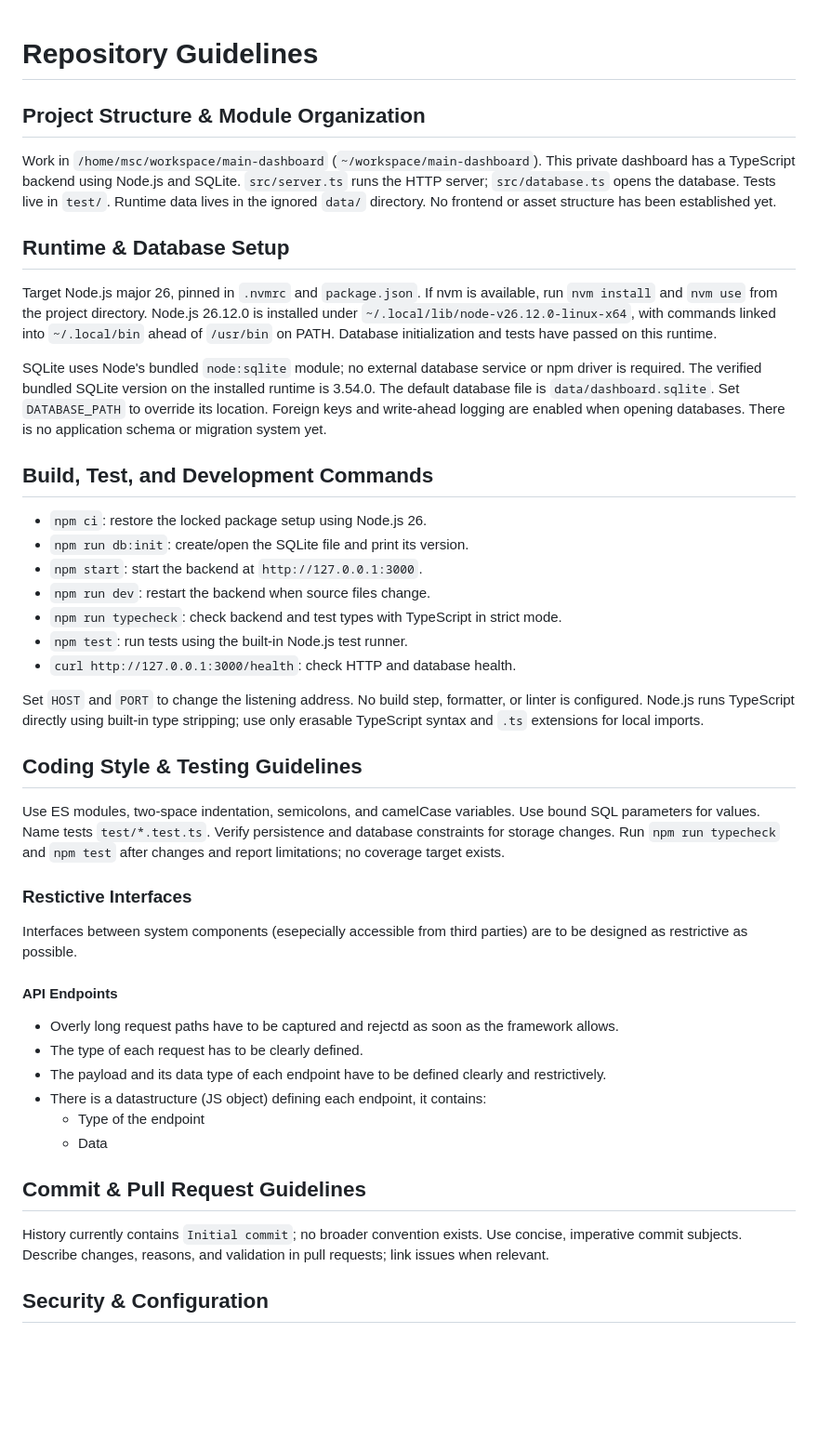
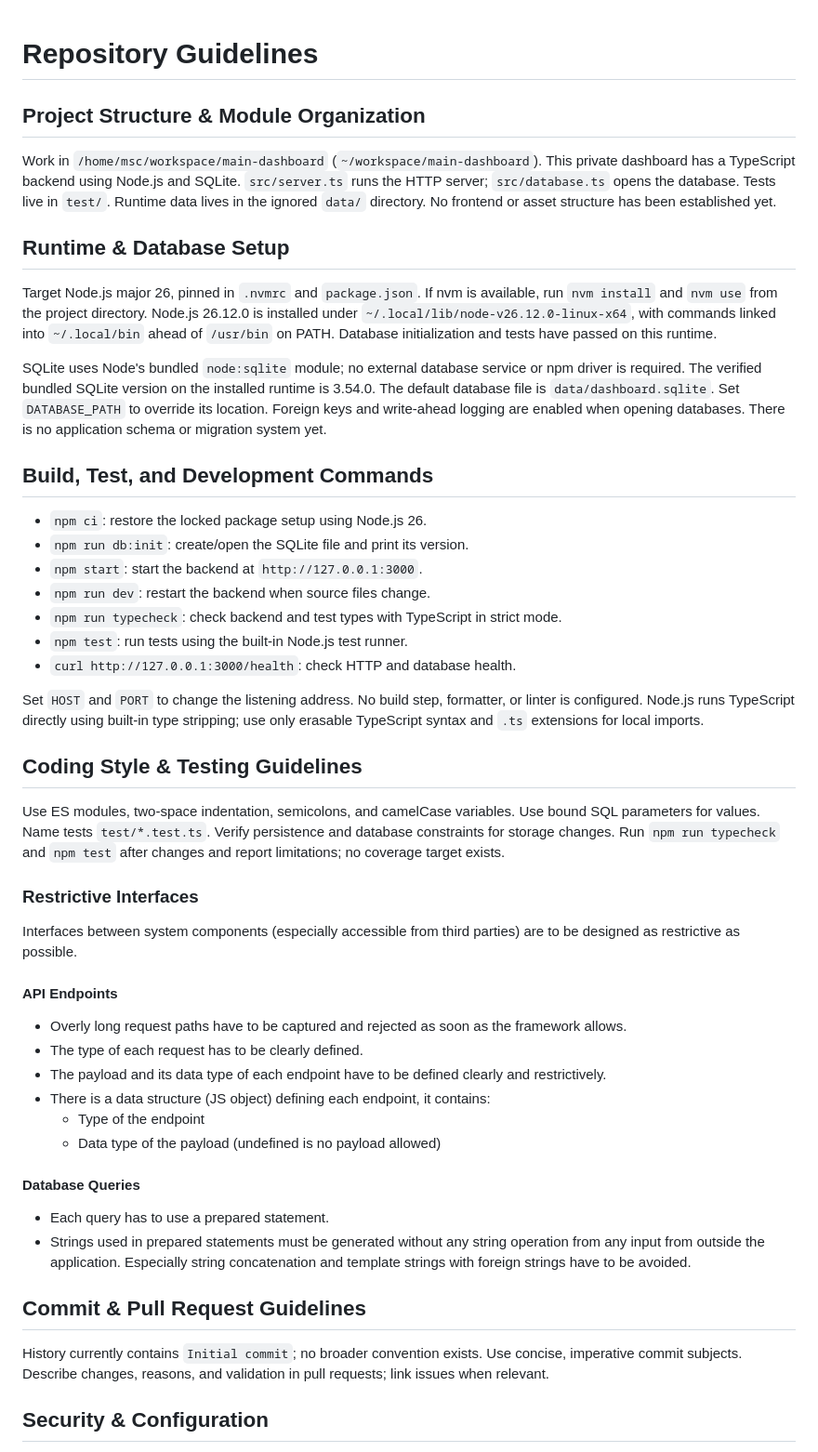
Before and after one commit to MichaelScheffenacker/main-dashboard, a Markdown page: AGENTS.md, the part around the change. Shown at 93% size. GitHub-like rendering; blank space fills up the shorter version.

Commit message:
add restrictive interfaces to AGENTS.md

```diff
--- a/AGENTS.md
+++ b/AGENTS.md
@@ -1,4 +1,5 @@
 # Repository Guidelines
+
 
 ## Project Structure & Module Organization
 
@@ -7,6 +8,7 @@ This private dashboard has a TypeScript backend using Node.js and SQLite.
 `src/server.ts` runs the HTTP server; `src/database.ts` opens the database.
 Tests live in `test/`. Runtime data lives in the ignored `data/` directory.
 No frontend or asset structure has been established yet.
+
 
 ## Runtime & Database Setup
 
@@ -23,6 +25,7 @@ on the installed runtime is 3.54.0. The default database file is
 Foreign keys and write-ahead logging are enabled when opening databases.
 There is no application schema or migration system yet.
 
+
 ## Build, Test, and Development Commands
 
 - `npm ci`: restore the locked package setup using Node.js 26.
@@ -38,6 +41,7 @@ formatter, or linter is configured. Node.js runs TypeScript directly using
 built-in type stripping; use only erasable TypeScript syntax and `.ts`
 extensions for local imports.
 
+
 ## Coding Style & Testing Guidelines
 
 Use ES modules, two-space indentation, semicolons, and camelCase variables.
@@ -46,22 +50,31 @@ Verify persistence and database constraints for storage changes. Run
 `npm run typecheck` and `npm test` after changes and report limitations;
 no coverage target exists.
 
-### Restictive Interfaces
 
-Interfaces between system components (esepecially accessible from third
+### Restrictive Interfaces
+
+Interfaces between system components (especially accessible from third
 parties) are to be designed as restrictive as possible.
 
 #### API Endpoints
 
-- Overly long request paths have to be captured and rejectd as soon as
+- Overly long request paths have to be captured and rejected as soon as
 the framework allows.
 - The type of each request has to be clearly defined.
 - The payload and its data type of each endpoint have to be defined
 clearly and restrictively.
-- There is a datastructure (JS object) defining each endpoint,
+- There is a data structure (JS object) defining each endpoint,
 it contains:
   - Type of the endpoint
-  - Data
+  - Data type of the payload (undefined is no payload allowed)
+
+#### Database Queries
+
+- Each query has to use a prepared statement.
+- Strings used in prepared statements must be generated without
+any string operation from any input from outside the application.
+Especially string concatenation and template strings with foreign
+strings have to be avoided.
 
 
 ## Commit & Pull Request Guidelines
@@ -70,6 +83,7 @@ History currently contains `Initial commit`; no broader convention exists.
 Use concise, imperative commit subjects. Describe changes, reasons, and
 validation in pull requests; link issues when relevant.
 
+
 ## Security & Configuration
 
 Keep credentials, `.env` files, database files, and unrelated personal
```
